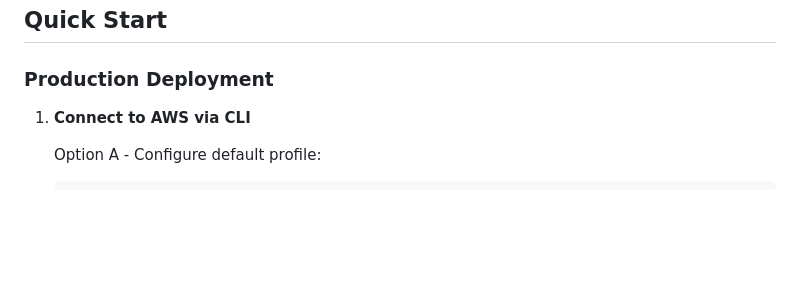
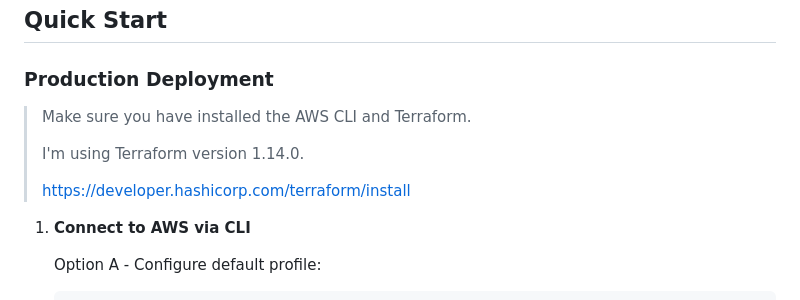
Before and after one commit to clasense4/bedrock-demo, a Markdown page: README.md, the part around the change. Drawn GitHub-style; blank space fills up the shorter version.

```diff
--- a/README.md
+++ b/README.md
@@ -9,6 +9,13 @@ A minimal chat interface powered by AWS Bedrock Knowledge Base, built with FastA
 ## Quick Start
 
 ### Production Deployment
+
+> Make sure you have installed the AWS CLI and Terraform.
+>
+> I'm using Terraform version 1.14.0.
+>
+> https://developer.hashicorp.com/terraform/install
+>
 
 1. **Connect to AWS via CLI**
 
```
